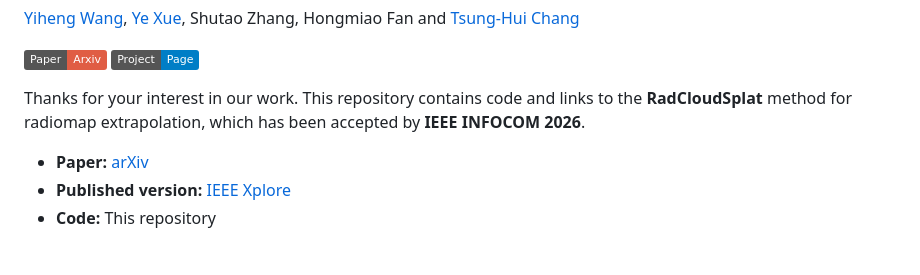
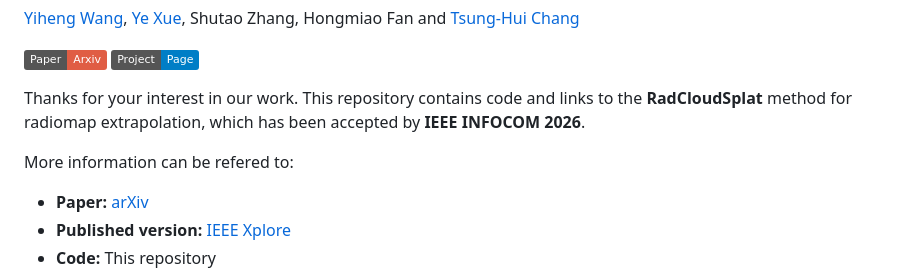
Before and after one commit to yeehengwang/RadCloudSplat, a Markdown page: README.md, the part around the change. Rendered like a GitHub page; badges without logos; blank space fills up the shorter version.

```diff
--- a/README.md
+++ b/README.md
@@ -10,6 +10,7 @@
 
 Thanks for your interest in our work. This repository contains code and links to the **RadCloudSplat** method for radiomap extrapolation, which has been accepted by **IEEE INFOCOM 2026**.
 
+More information can be refered to:
 - **Paper:** [arXiv](https://arxiv.org/abs/2502.12686)
 - **Published version:** [IEEE Xplore](https://ieeexplore.ieee.org/document/11571385)
 - **Code:** This repository
```
